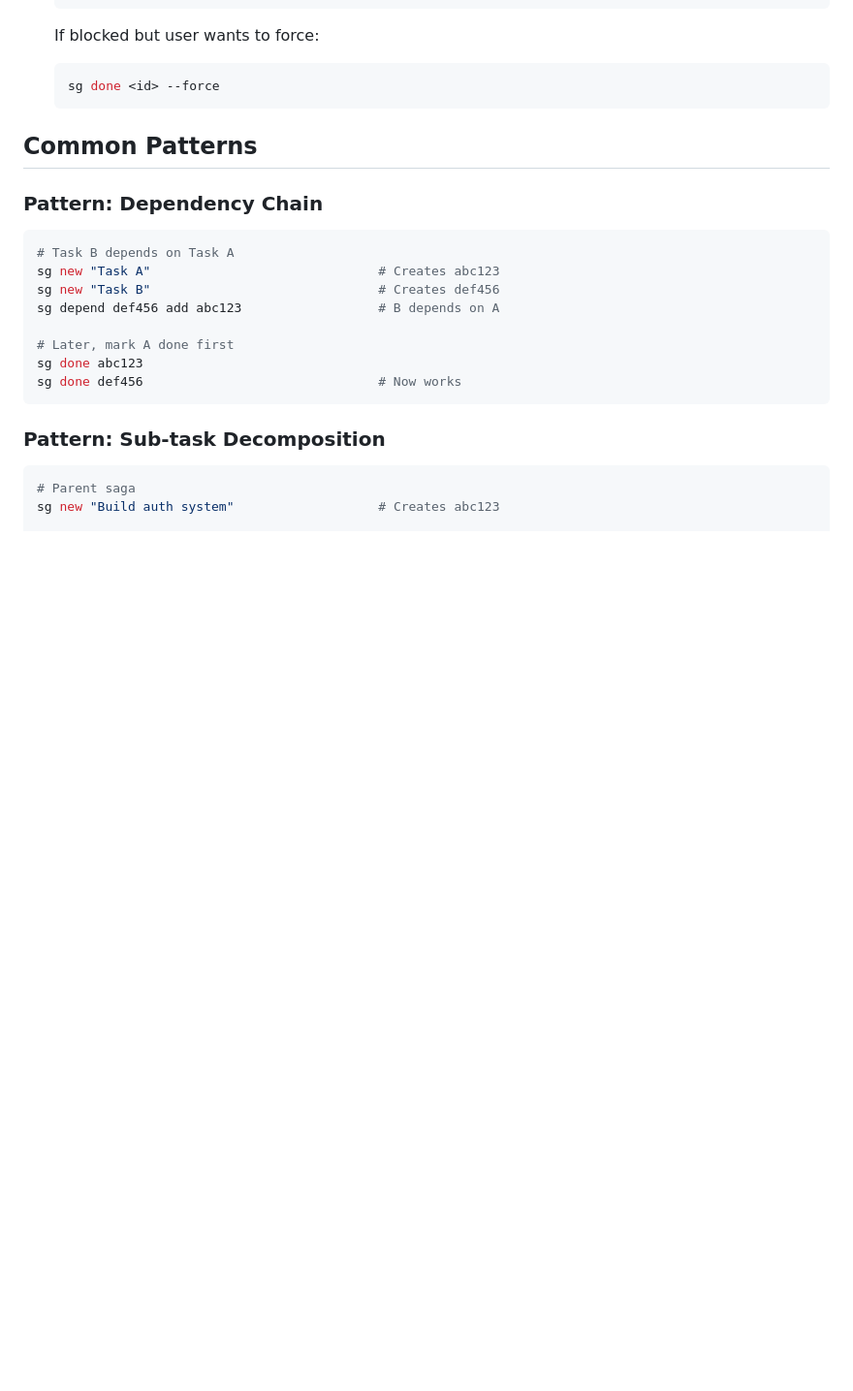
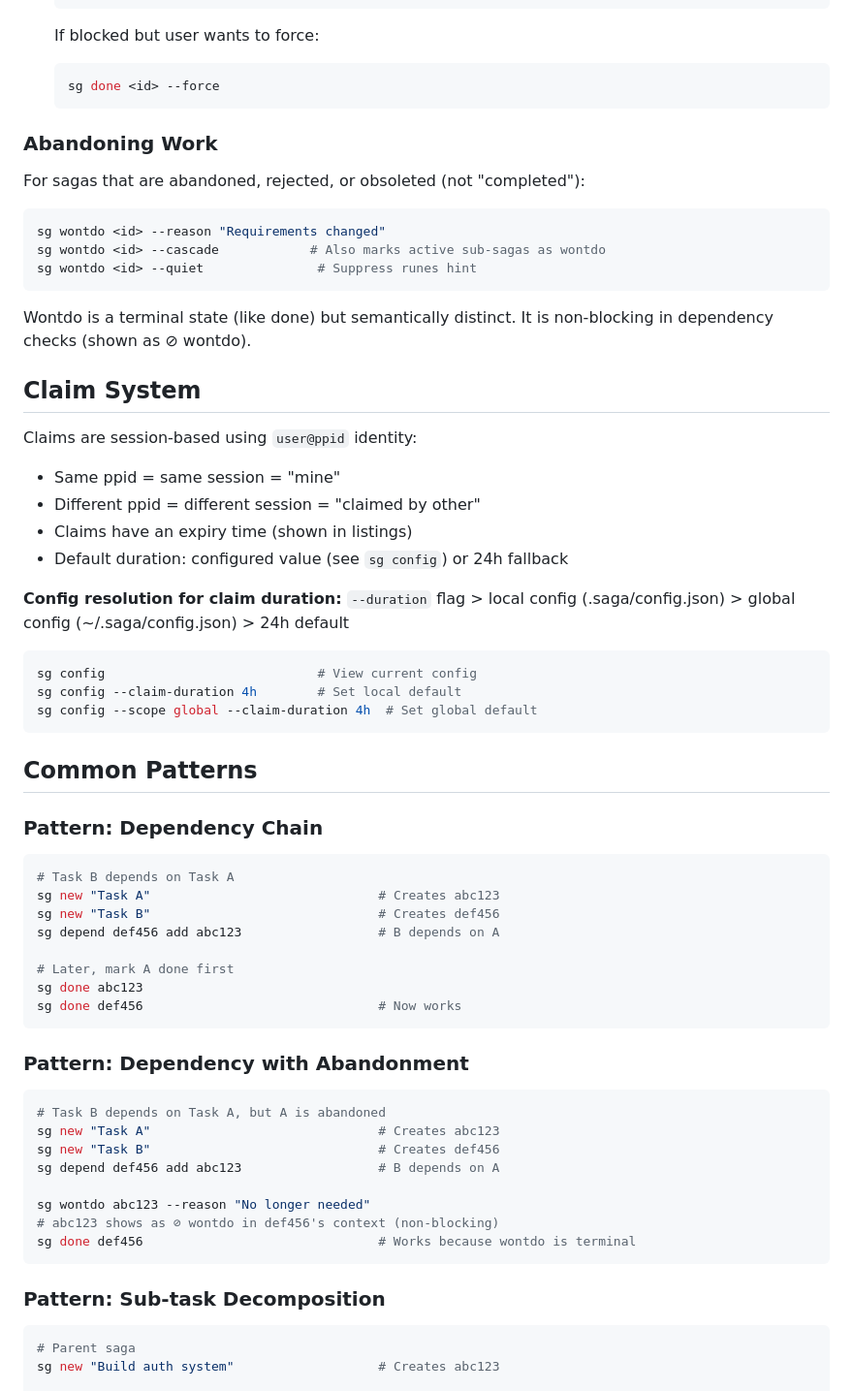
Before and after one commit to sleeplesslord/saga, a Markdown page: skills/saga/SKILL.md, the part around one of its changes. Shown at 97% size. Drawn GitHub-style; blank space fills up the shorter version.

````diff
--- a/skills/saga/SKILL.md
+++ b/skills/saga/SKILL.md
@@ -146,6 +175,34 @@ sg new "Sub-task 2" --parent <parent-id>
    ```bash
    sg done <id> --force
    ```
+
+### Abandoning Work
+
+For sagas that are abandoned, rejected, or obsoleted (not "completed"):
+```bash
+sg wontdo <id> --reason "Requirements changed"
+sg wontdo <id> --cascade            # Also marks active sub-sagas as wontdo
+sg wontdo <id> --quiet               # Suppress runes hint
+```
+
+Wontdo is a terminal state (like done) but semantically distinct. It is non-blocking in dependency checks (shown as ⊘ wontdo).
+
+## Claim System
+
+Claims are session-based using `user@ppid` identity:
+- Same ppid = same session = "mine"
+- Different ppid = different session = "claimed by other"
+- Claims have an expiry time (shown in listings)
+- Default duration: configured value (see `sg config`) or 24h fallback
+
+**Config resolution for claim duration:**
+`--duration` flag > local config (.saga/config.json) > global config (~/.saga/config.json) > 24h default
+
+```bash
+sg config                            # View current config
+sg config --claim-duration 4h        # Set local default
+sg config --scope global --claim-duration 4h  # Set global default
+```
 
 ## Common Patterns
 
@@ -160,6 +217,19 @@ sg depend def456 add abc123                  # B depends on A
 # Later, mark A done first
 sg done abc123
 sg done def456                               # Now works
+```
+
+### Pattern: Dependency with Abandonment
+
+```bash
+# Task B depends on Task A, but A is abandoned
+sg new "Task A"                              # Creates abc123
+sg new "Task B"                              # Creates def456
+sg depend def456 add abc123                  # B depends on A
+
+sg wontdo abc123 --reason "No longer needed"
+# abc123 shows as ⊘ wontdo in def456's context (non-blocking)
+sg done def456                               # Works because wontdo is terminal
 ```
 
 ### Pattern: Sub-task Decomposition
````
Also changed, not shown: other parts of skills/saga/SKILL.md (+105 -47 lines), 1 other file.
